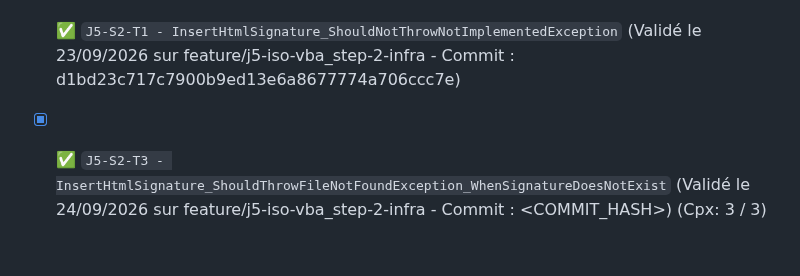
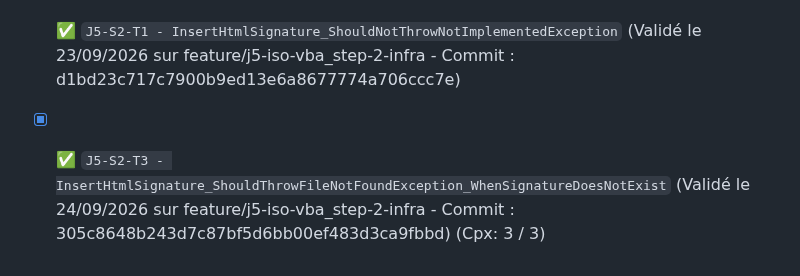
Before and after one commit to vramona/Catamailer, a Markdown page: specs/Specs_Catamailer_Unit_Tests.md, the part around the change. Drawn GitHub-style.

Commit message:
docs: Tracabilite de la tache (Code Hash: 305c8648b243d7c87bf5d6bb00ef483d3ca9fbbd)

```diff
--- a/specs/Specs_Catamailer_Unit_Tests.md
+++ b/specs/Specs_Catamailer_Unit_Tests.md
@@ -170,4 +170,4 @@ Ce document référence l'intégralité des tests unitaires (TDD) et d'intégrat
 - [x] ✅ `J5-S2-T1 - AddReminder_ShouldNotThrowNotImplementedException` (Validé le 23/09/2026 sur feature/j5-iso-vba_step-2-infra - Commit : d1bd23c717c7900b9ed13e6a8677774a706ccc7e)
 - [x] ✅ `J5-S2-T1 - FlagToday_ShouldNotThrowNotImplementedException` (Validé le 23/09/2026 sur feature/j5-iso-vba_step-2-infra - Commit : d1bd23c717c7900b9ed13e6a8677774a706ccc7e)
 - [x] ✅ `J5-S2-T1 - InsertHtmlSignature_ShouldNotThrowNotImplementedException` (Validé le 23/09/2026 sur feature/j5-iso-vba_step-2-infra - Commit : d1bd23c717c7900b9ed13e6a8677774a706ccc7e)
-- [x] ✅ `J5-S2-T3 - InsertHtmlSignature_ShouldThrowFileNotFoundException_WhenSignatureDoesNotExist` (Validé le 24/09/2026 sur feature/j5-iso-vba_step-2-infra - Commit : <COMMIT_HASH>) (Cpx: 3 / 3)
+- [x] ✅ `J5-S2-T3 - InsertHtmlSignature_ShouldThrowFileNotFoundException_WhenSignatureDoesNotExist` (Validé le 24/09/2026 sur feature/j5-iso-vba_step-2-infra - Commit : 305c8648b243d7c87bf5d6bb00ef483d3ca9fbbd) (Cpx: 3 / 3)
```
Also changed, not shown: specs/ToDoList.md (+1 -1 lines).
